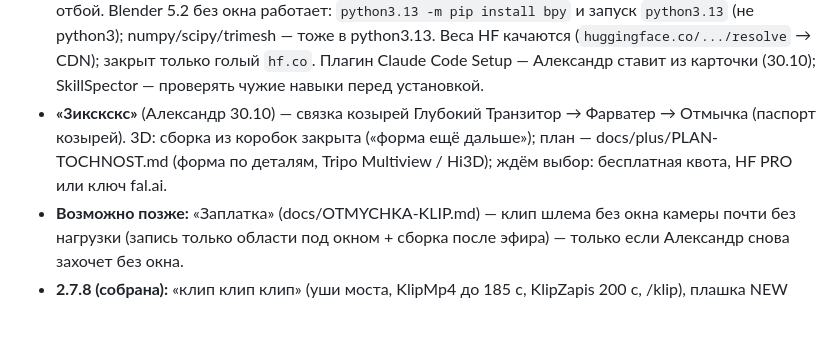
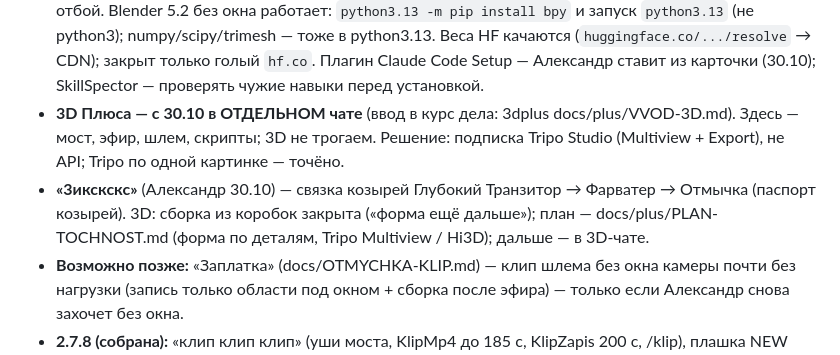
Before and after one commit to Pneuron1321/3dplus, a Markdown page: CLAUDE.md, the part around the change. Drawn GitHub-style; blank space fills up the shorter version.

Commit message:
3D Плюса уходит в отдельный чат: ввод в курс дела (VVOD-3D.md) [skip ci]
Co-Authored-By: Claude Opus 5.5 <noreply@anthropic.com>
Claude-Session: https://claude.ai/code/session_01FAzfVjY4X3C1HBiDn6VvrF

```diff
--- a/CLAUDE.md
+++ b/CLAUDE.md
@@ -42,9 +42,11 @@
   Blender 5.2 без окна работает: `python3.13 -m pip install bpy` и запуск `python3.13` (не python3); numpy/scipy/trimesh —
   тоже в python3.13. Веса HF качаются (`huggingface.co/.../resolve` → CDN); закрыт только голый `hf.co`.
   Плагин Claude Code Setup — Александр ставит из карточки (30.10); SkillSpector — проверять чужие навыки перед установкой.
+- **3D Плюса — с 30.10 в ОТДЕЛЬНОМ чате** (ввод в курс дела: 3dplus docs/plus/VVOD-3D.md). Здесь — мост, эфир,
+  шлем, скрипты; 3D не трогаем. Решение: подписка Tripo Studio (Multiview + Export), не API; Tripo по одной картинке — точёно.
 - **«3икскскс»** (Александр 30.10) — связка козырей Глубокий Транзитор → Фарватер → Отмычка (паспорт козырей).
   3D: сборка из коробок закрыта («форма ещё дальше»); план — docs/plus/PLAN-TOCHNOST.md (форма по деталям,
-  Tripo Multiview / Hi3D); ждём выбор: бесплатная квота, HF PRO или ключ fal.ai.
+  Tripo Multiview / Hi3D); дальше — в 3D-чате.
 - **Возможно позже:** «Заплатка» (docs/OTMYCHKA-KLIP.md) — клип шлема без окна камеры почти без нагрузки (запись только
   области под окном + сборка после эфира) — только если Александр снова захочет без окна.
 - **2.7.8 (собрана):** «клип клип клип» (уши моста, KlipMp4 до 185 с, KlipZapis 200 с, /klip), плашка NEW FOLLOWER/SUB/RAID
```
Also changed, not shown: docs/plus/VVOD-3D.md (added, +67 -0 lines).
